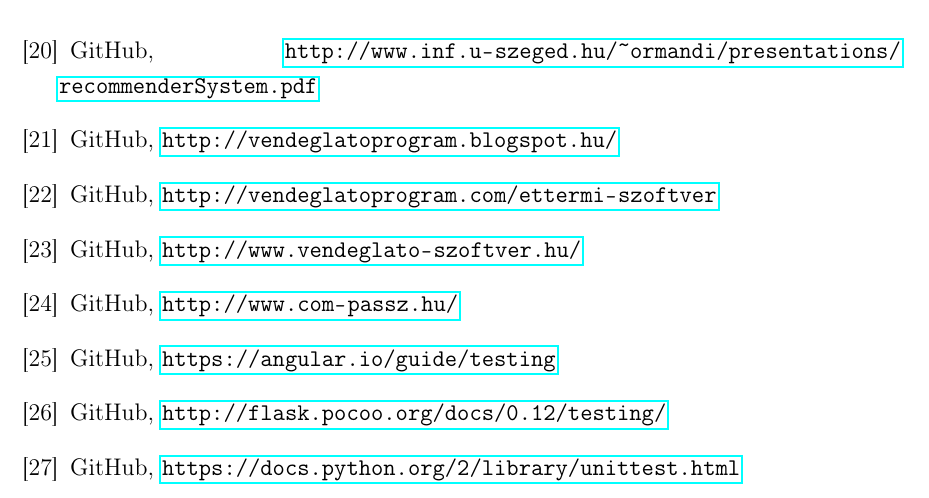
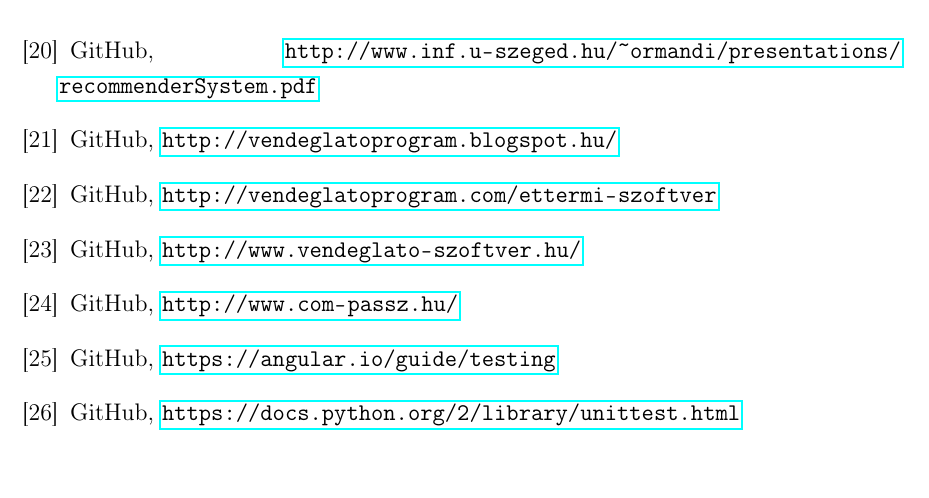
Before and after one commit to gabori/Dissertation, a LaTeX document (dolgozat/dolgozat.tex, which reads dolgozat/irodalomjegyzek/irodalom.tex): part of page 53 of 53, cut so that both start at the same text. Compiled offline with pdfLaTeX.

Commit message:
Update irodalom.tex

```diff
--- a/dolgozat/irodalomjegyzek/irodalom.tex
+++ b/dolgozat/irodalomjegyzek/irodalom.tex
@@ -77,9 +77,6 @@
 \bibitem{angular_test}
 GitHub, \url{https://angular.io/guide/testing}
 
-\bibitem{flask_test}
-GitHub, \url{http://flask.pocoo.org/docs/0.12/testing/}
-
 \bibitem{python_test}
 GitHub, \url{https://docs.python.org/2/library/unittest.html}
 
```
